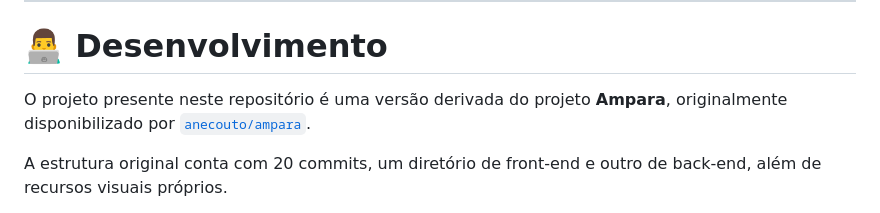
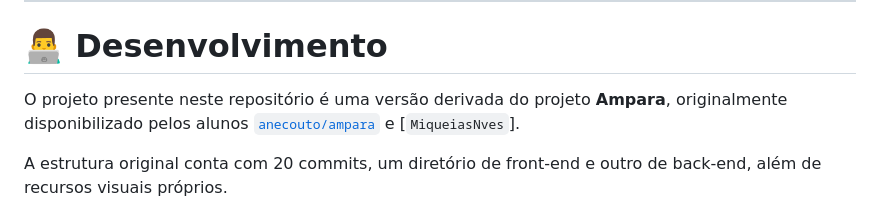
Before and after one commit to MiqueiasNves/ampara-1, a Markdown page: README.md, the part around the change. Rendered like a GitHub page.

```diff
--- a/README.md
+++ b/README.md
@@ -691,7 +691,8 @@ O Ampara reúne diferentes conceitos importantes de desenvolvimento:
 
 # 👨‍💻 Desenvolvimento
 
-O projeto presente neste repositório é uma versão derivada do projeto **Ampara**, originalmente disponibilizado por [`anecouto/ampara`](https://github.com/anecouto/ampara).
+O projeto presente neste repositório é uma versão derivada do projeto **Ampara**, originalmente disponibilizado pelos alunos [`anecouto/ampara`](https://github.com/anecouto/ampara) e
+[`MiqueiasNves`].
 
 A estrutura original conta com 20 commits, um diretório de front-end e outro de back-end, além de recursos visuais próprios.
 
```
